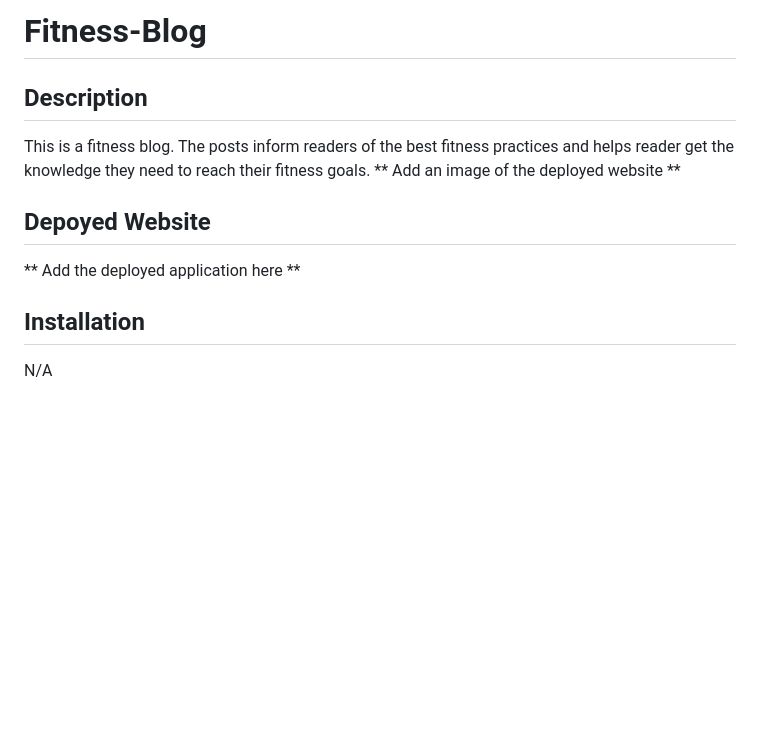
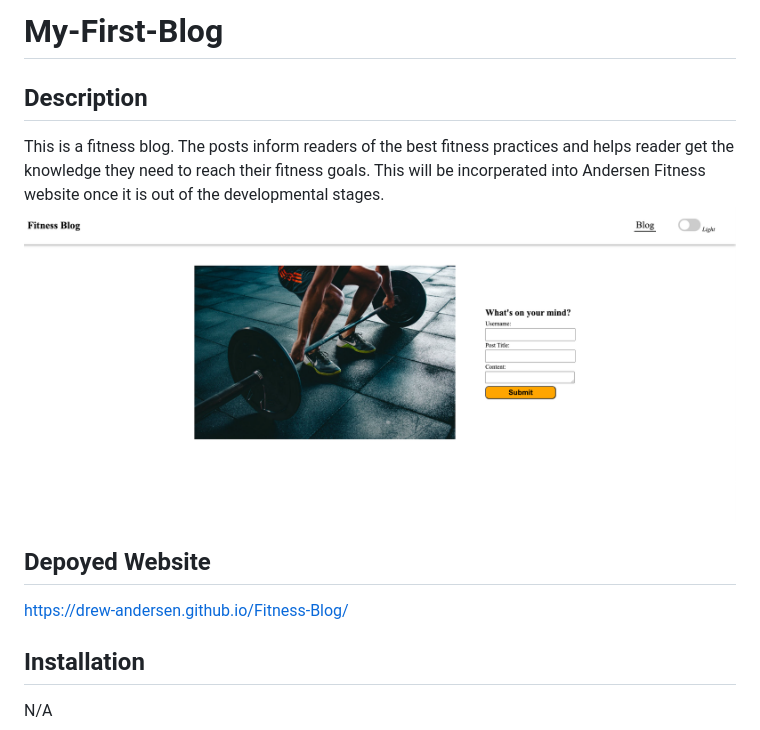
Before and after one commit to Drew-Andersen/Fitness-Blog, a Markdown page: README.md, the part around the change. Rendered like a GitHub page; pictures changed too: assets/images/Blog-img.png (added); blank space fills up the shorter version.

Commit message:
Added the deployed application URL and image of the application

```diff
--- a/README.md
+++ b/README.md
@@ -1,12 +1,12 @@
-# Fitness-Blog
+# My-First-Blog
 
 ## Description
 
-This is a fitness blog. The posts inform readers of the best fitness practices and helps reader get the knowledge they need to reach their fitness goals.
-** Add an image of the deployed website **
+This is a fitness blog. The posts inform readers of the best fitness practices and helps reader get the knowledge they need to reach their fitness goals. This will be incorperated into Andersen Fitness website once it is out of the developmental stages.
+![alt text](assets/images/Blog-img.png)
 
 ## Depoyed Website
-** Add the deployed application here **
+https://drew-andersen.github.io/Fitness-Blog/
 
 ## Installation
 
```
